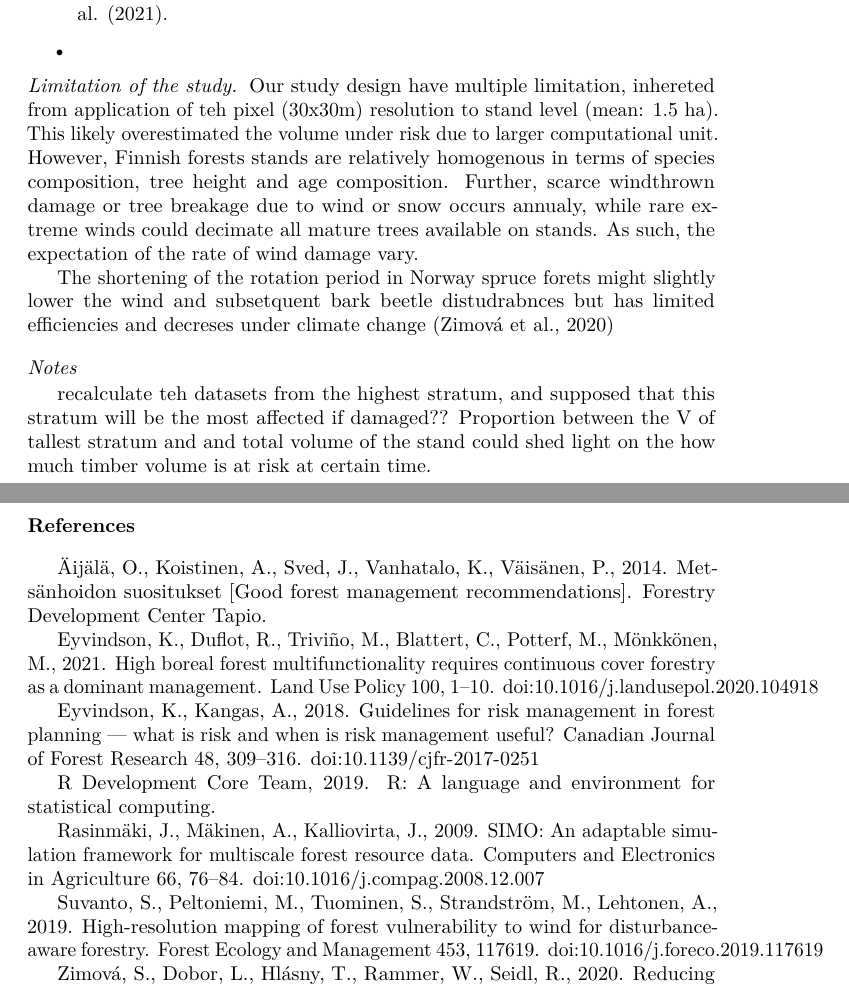
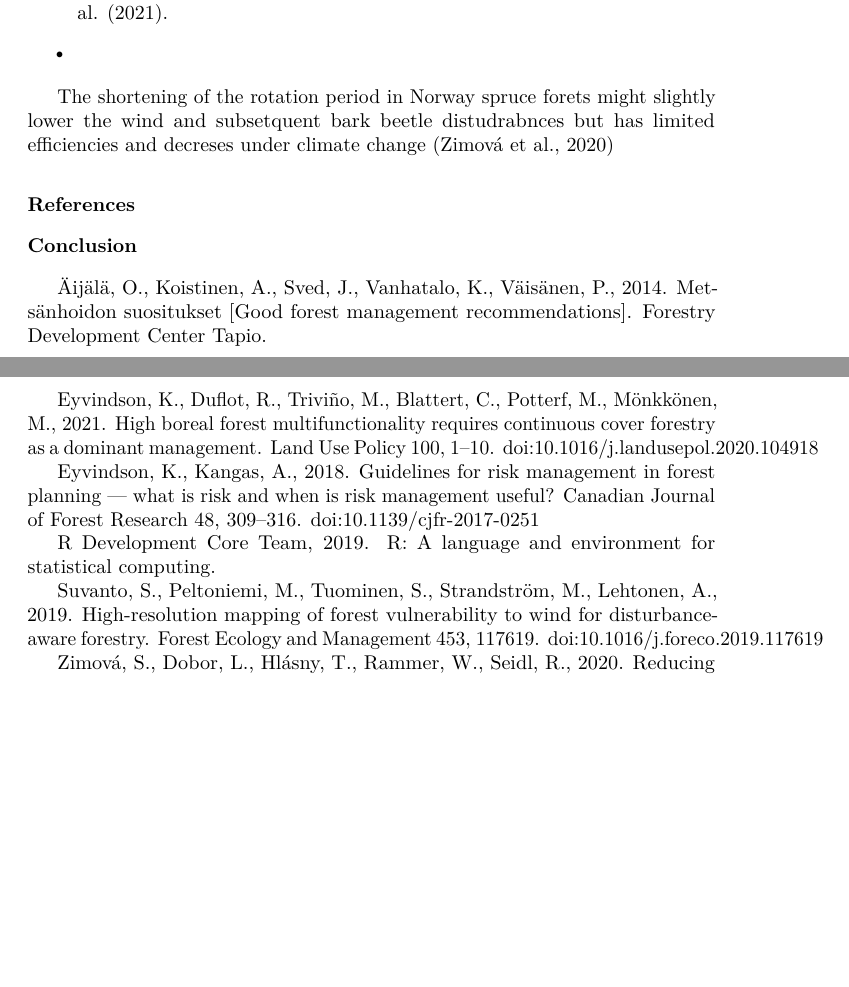
Before and after one commit to mariapotterf/windDamage, a LaTeX paper (test_manus/test_manus.tex): two parts of pages 12 and 13 of 13 before the commit and two parts of pages 15 and 16 of 16 after it, joined at a grey line, cut so that both start at the same text, the shorter picture padded with empty space. Compiled offline with pdfLaTeX.

```diff
--- a/test_manus/test_manus.tex
+++ b/test_manus/test_manus.tex
@@ -522,31 +553,16 @@
 \item
 \end{itemize}
 
-\paragraph{Limitation of the study}\label{limitation-of-the-study}
-
-Our study design have multiple limitation, inhereted from application of
-teh pixel (30x30m) resolution to stand level (mean: 1.5 ha). This likely
-overestimated the volume under risk due to larger computational unit.
-However, Finnish forests stands are relatively homogenous in terms of
-species composition, tree height and age composition. Further, scarce
-windthrown damage or tree breakage due to wind or snow occurs annualy,
-while rare extreme winds could decimate all mature trees available on
-stands. As such, the expectation of the rate of wind damage vary.
-
 The shortening of the rotation period in Norway spruce forets might
 slightly lower the wind and subsetquent bark beetle distudrabnces but
 has limited efficiencies and decreses under climate change (Zimová et
 al., 2020)
 
-\subsubsection{Notes}\label{notes}
-
-recalculate teh datasets from the highest stratum, and supposed that
-this stratum will be the most affected if damaged?? Proportion between
-the V of tallest stratum and and total volume of the stand could shed
-light on the how much timber volume is at risk at certain time.
-
 \section*{References}\label{references}
 \addcontentsline{toc}{section}{References}
+
+\section*{Conclusion}\label{conclusion}
+\addcontentsline{toc}{section}{Conclusion}
 
 \hypertarget{refs}{}
 \hypertarget{ref-Aijala2014a}{}
@@ -571,12 +587,6 @@
 R Development Core Team, 2019. R: A language and environment for
 statistical computing.
 
-\hypertarget{ref-Rasinmaki2009}{}
-Rasinmäki, J., Mäkinen, A., Kalliovirta, J., 2009. SIMO: An adaptable
-simulation framework for multiscale forest resource data. Computers and
-Electronics in Agriculture 66, 76--84.
-doi:\href{https://doi.org/10.1016/j.compag.2008.12.007}{10.1016/j.compag.2008.12.007}
-
 \hypertarget{ref-Suvanto2019}{}
 Suvanto, S., Peltoniemi, M., Tuominen, S., Strandström, M., Lehtonen,
 A., 2019. High-resolution mapping of forest vulnerability to wind for
```
Also changed, not shown: test_manus/test_manus_files/figure-latex/age_geom_density-1.pdf (added), test_manus/test_manus_files/figure-latex/age_geom_density-2.pdf (added), test_manus/test_manus_files/figure-latex/age_geom_density-3.pdf (added), test_manus/test_manus_files/figure-latex/age_geom_density-4.pdf (added), test_manus/test_manus_files/figure-latex/age_geom_density-5.pdf (added), test_manus/test_manus_files/figure-latex/age_geom_density-6.pdf (added), test_manus/test_manus_files/figure-latex/fig3_mean_risk_by_intensity_plot-1.pdf, test_manus/test_manus_files/figure-latex/fig_6_count_open_edge-1.pdf, test_manus/test_manus_files/figure-latex/fig_windRisk_time_change-1.pdf, test_manus/test_manus_files/figure-latex/mean_stand_age-1.pdf (added), test_manus/test_manus_files/figure-latex/mean_tree_n-1.pdf (added), test_manus/test_manus_files/figure-latex/mean_tree_n-2.pdf (added), test_manus/test_manus_files/figure-latex/plot_V_timber-1.pdf, test_manus/test_manus_files/figure-latex/res_D_tree_height-1.pdf, 4 more files, 4 other files.
